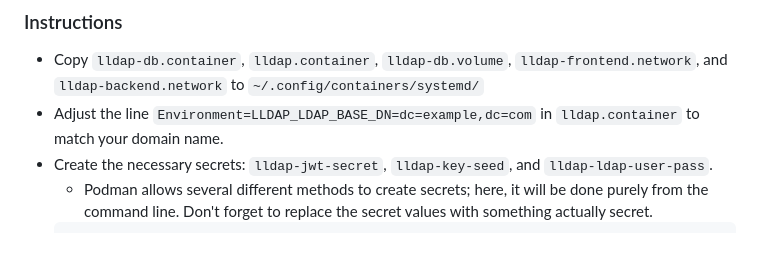
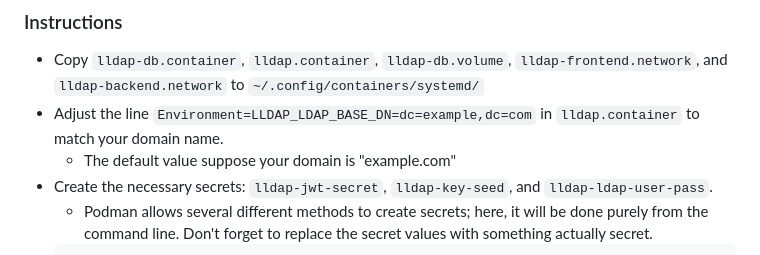
Before and after one commit to lldap/lldap, a Markdown page: example_configs/podman-quadlets/readme.md, the part around the change. GitHub-like rendering.

Commit message:
a bit more hand-holding.

````diff
--- a/example_configs/podman-quadlets/readme.md
+++ b/example_configs/podman-quadlets/readme.md
@@ -19,6 +19,7 @@ Starting `lldap.service` will start all the other services, but stopping it will
 
 - Copy `lldap-db.container`, `lldap.container`, `lldap-db.volume`, `lldap-frontend.network`, and `lldap-backend.network` to `~/.config/containers/systemd/`
 - Adjust the line `Environment=LLDAP_LDAP_BASE_DN=dc=example,dc=com` in `lldap.container` to match your domain name.
+    - The default value suppose your domain is "example.com"
 - Create the necessary secrets: `lldap-jwt-secret`, `lldap-key-seed`, and `lldap-ldap-user-pass`.
     - Podman allows several different methods to create secrets; here, it will be done purely from the command line. Don't forget to replace the secret values with something actually secret.
     ```bash
````
